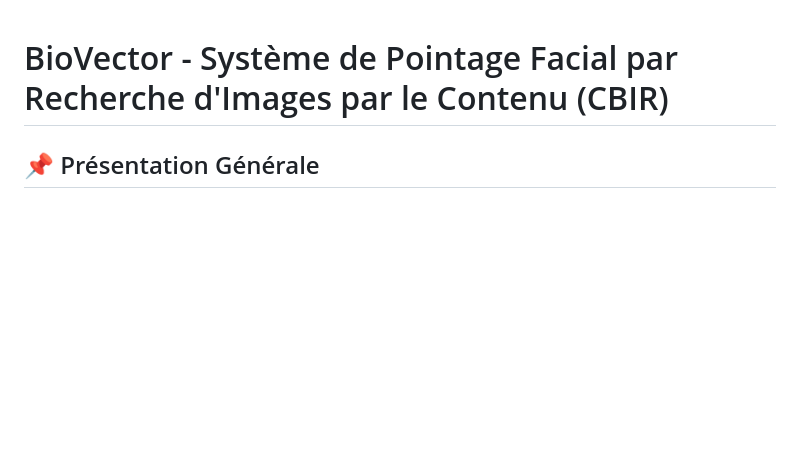
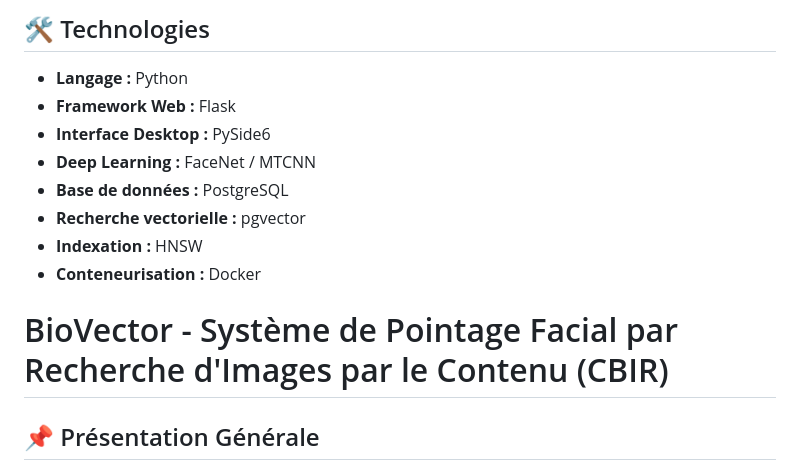
Before and after one commit to OusseineMchangamaHamdani/secur_vision_CBIR, a Markdown page: README.md, the part around the change. Rendered like a GitHub page; blank space fills up the shorter version.

```diff
--- a/README.md
+++ b/README.md
@@ -1,3 +1,14 @@
+## 🛠️ Technologies
+
+- **Langage :** Python
+- **Framework Web :** Flask
+- **Interface Desktop :** PySide6
+- **Deep Learning :** FaceNet / MTCNN
+- **Base de données :** PostgreSQL
+- **Recherche vectorielle :** pgvector
+- **Indexation :** HNSW
+- **Conteneurisation :** Docker
+
 # BioVector - Système de Pointage Facial par Recherche d'Images par le Contenu (CBIR)
 
 ## 📌 Présentation Générale
```
